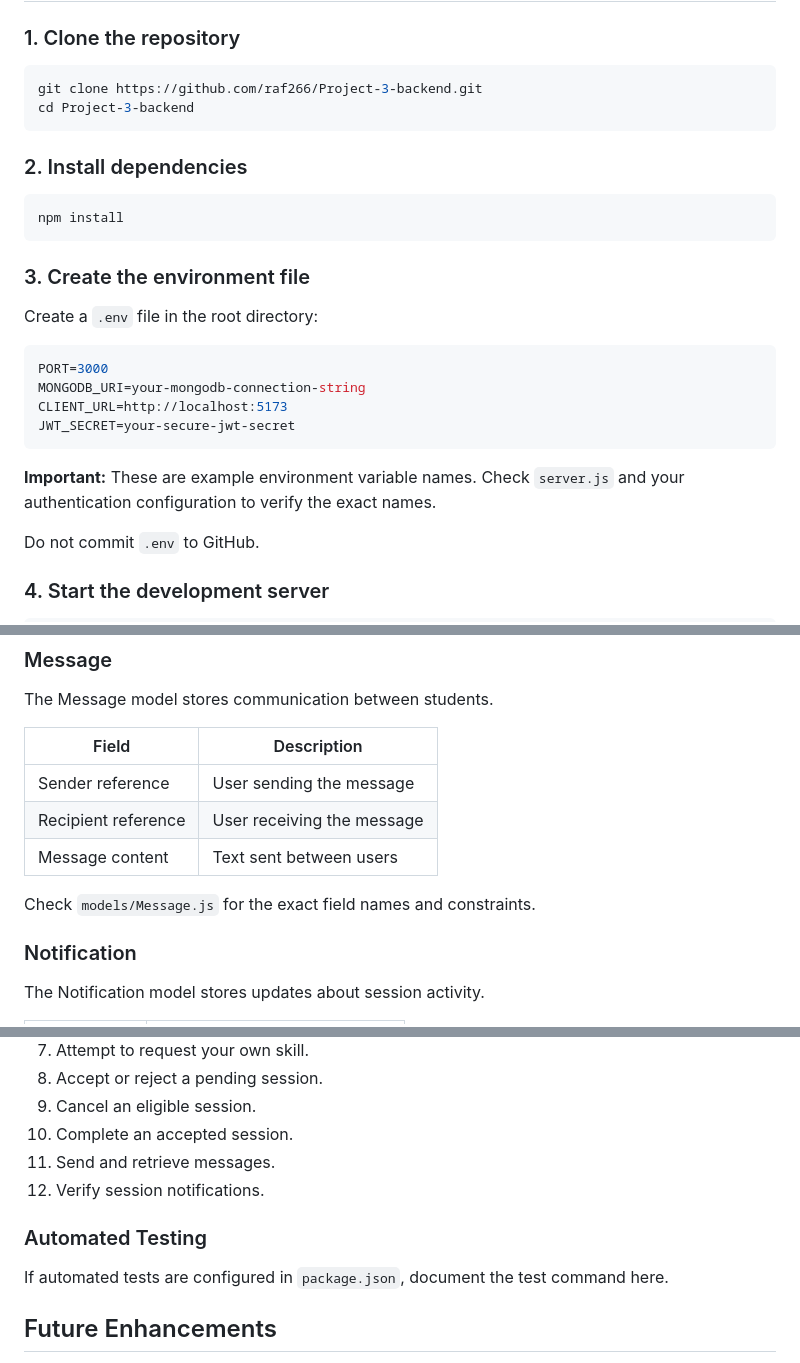
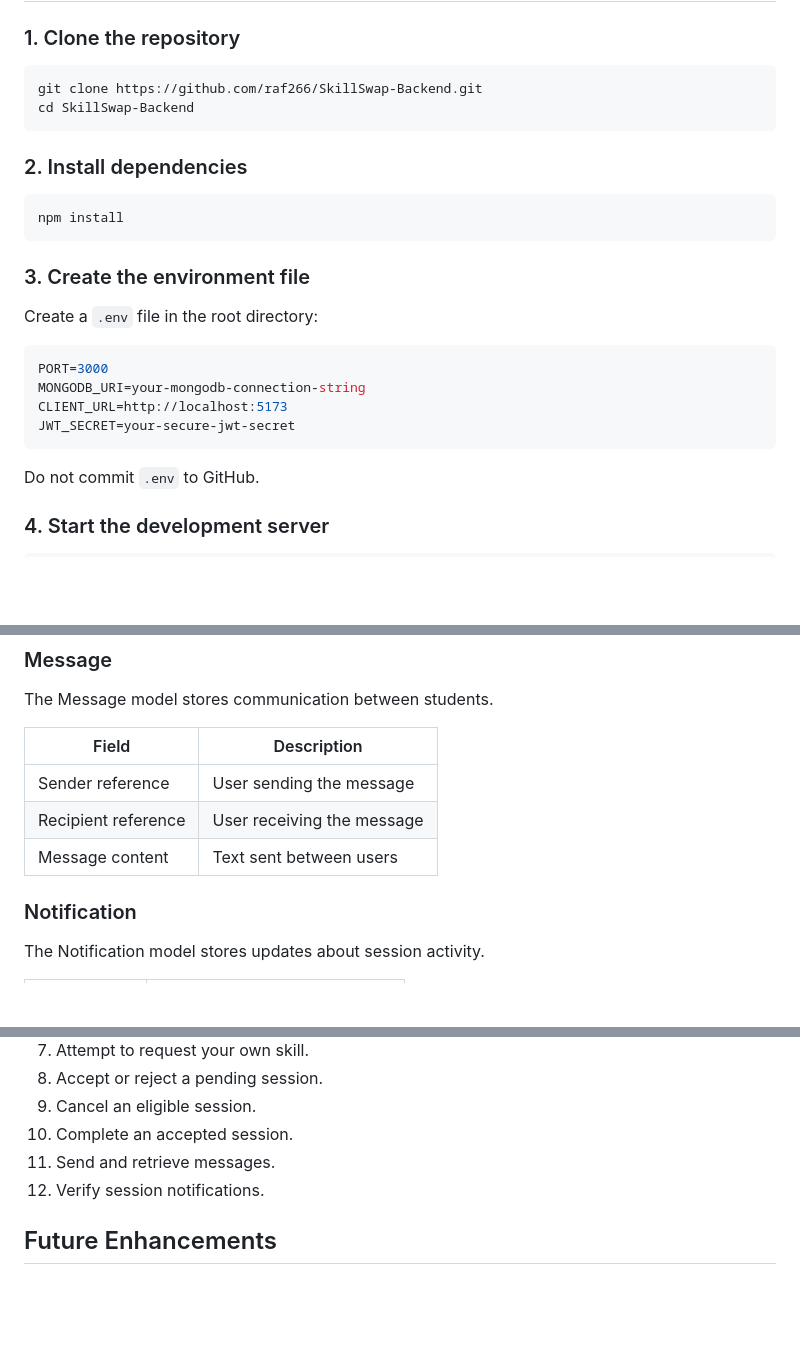
Before and after one commit to raf266/Project-3-backend, a Markdown page: README.MD, 3 parts joined by grey strips. Drawn GitHub-style; blank space fills up the shorter version.

````diff
--- a/README.MD
+++ b/README.MD
@@ -111,8 +110,8 @@ Install the following before running the project:
 ### 1. Clone the repository
 
 ```bash
-git clone https://github.com/raf266/Project-3-backend.git
-cd Project-3-backend
+git clone https://github.com/raf266/SkillSwap-Backend.git
+cd SkillSwap-Backend
 ```
 
 ### 2. Install dependencies
@@ -131,8 +130,6 @@ MONGODB_URI=your-mongodb-connection-string
 CLIENT_URL=http://localhost:5173
 JWT_SECRET=your-secure-jwt-secret
 ```
-
-**Important:** These are example environment variable names. Check `server.js` and your authentication configuration to verify the exact names.
 
 Do not commit `.env` to GitHub.
 
@@ -220,7 +217,6 @@ The Message model stores communication between students.
 | Recipient reference | User receiving the message |
 | Message content | Text sent between users |
 
-Check `models/Message.js` for the exact field names and constraints.
 
 ### Notification
 
@@ -360,10 +342,6 @@ Suggested tests include:
 11. Send and retrieve messages.
 12. Verify session notifications.
 
-### Automated Testing
-
-If automated tests are configured in `package.json`, document the test command here.
-
 ## Future Enhancements
 
 - Prevent duplicate session bookings
````
Also changed, not shown: other parts of README.MD (+10 -25 lines), pics/SkillSwap_ERD.png (added).
